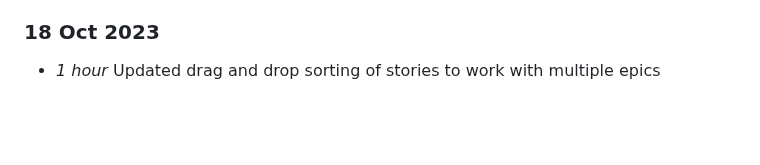
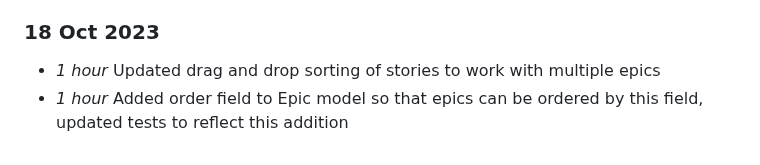
Before and after one commit to NiamhGillespie/Final-year-project, a Markdown page: timelog.md, the part around the change. Rendered like a GitHub page; blank space fills up the shorter version.

Commit message:
Updating timelog (issue #2)

```diff
--- a/timelog.md
+++ b/timelog.md
@@ -130,3 +130,4 @@
 
 ### 18 Oct 2023
 * *1 hour* Updated drag and drop sorting of stories to work with multiple epics
+* *1 hour* Added order field to Epic model so that epics can be ordered by this field, updated tests to reflect this addition
```
